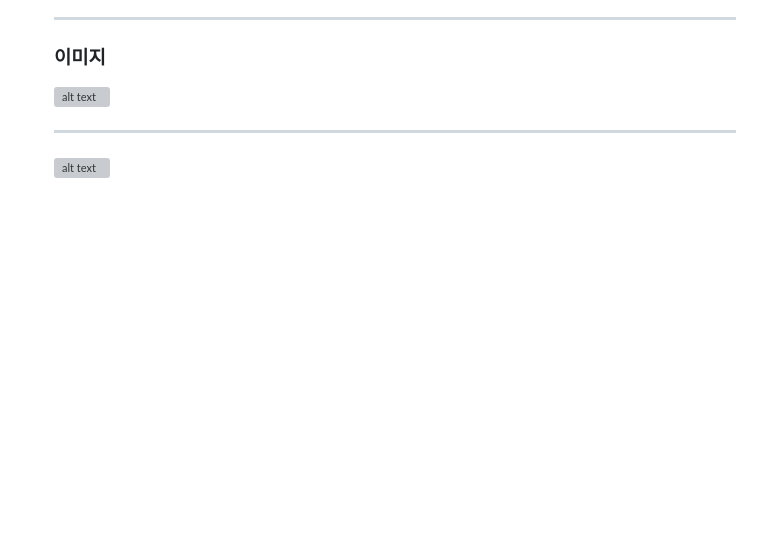
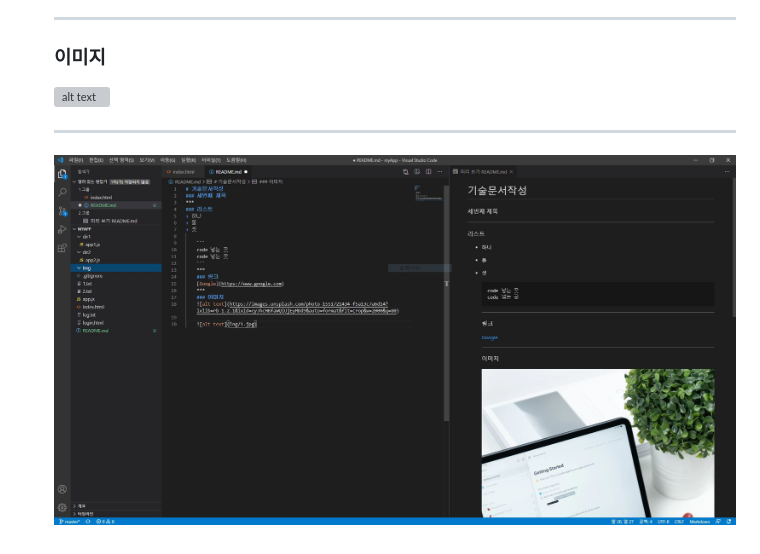
Before and after one commit to pyj5097/myapp, a Markdown page: README.md, the part around the change. Rendered like a GitHub page; pictures changed too: img/1.JPG (added); blank space fills up the shorter version; grey boxes are pictures that could not be loaded.

Commit message:
사진수정

```diff
--- a/README.md
+++ b/README.md
@@ -18,4 +18,4 @@
     ![alt text](https://images.unsplash.com/photo-1551721434-f5a13c7a6d14?ixlib=rb-1.2.1&ixid=eyJhcHBfaWQiOjEyMDd9&auto=format&fit=crop&w=2000&q=80)
 
     ***
-    ![alt text](img/1.jpg)
+    ![alt text](img/1.JPG)
```
